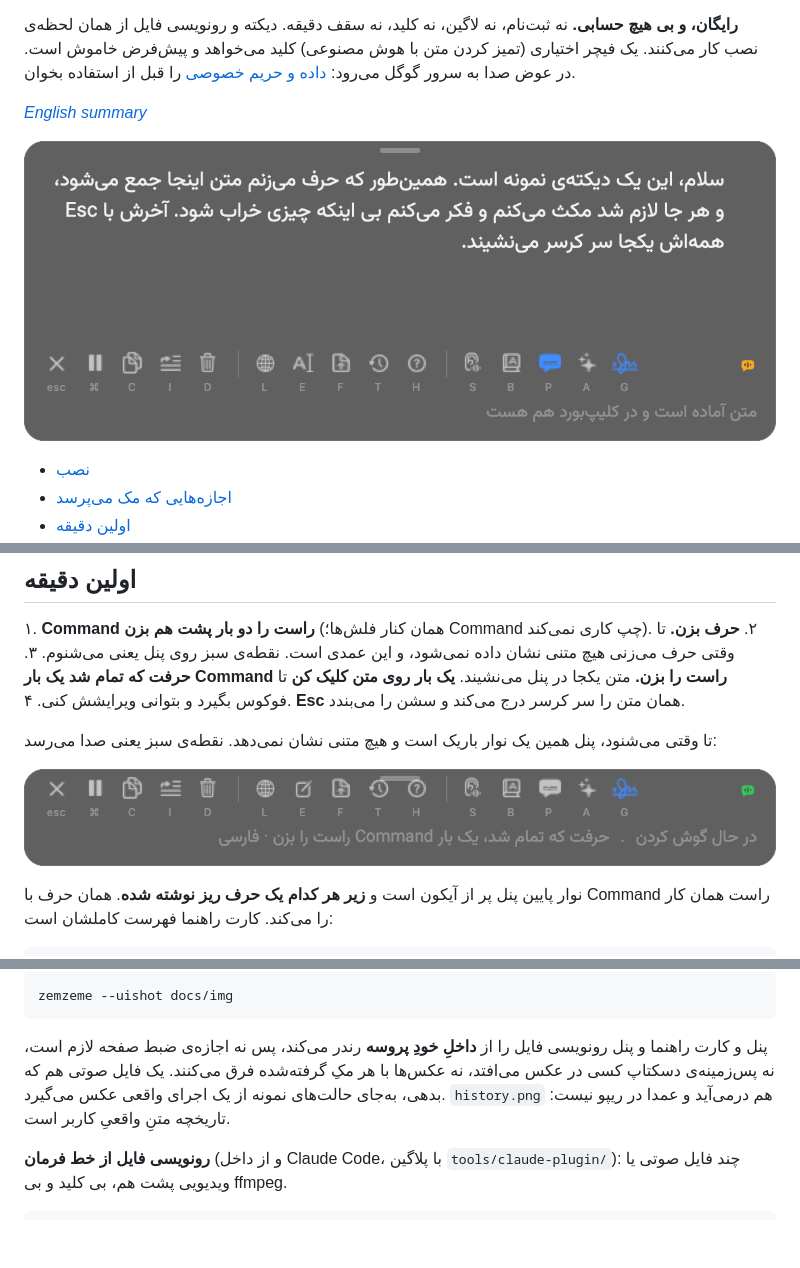
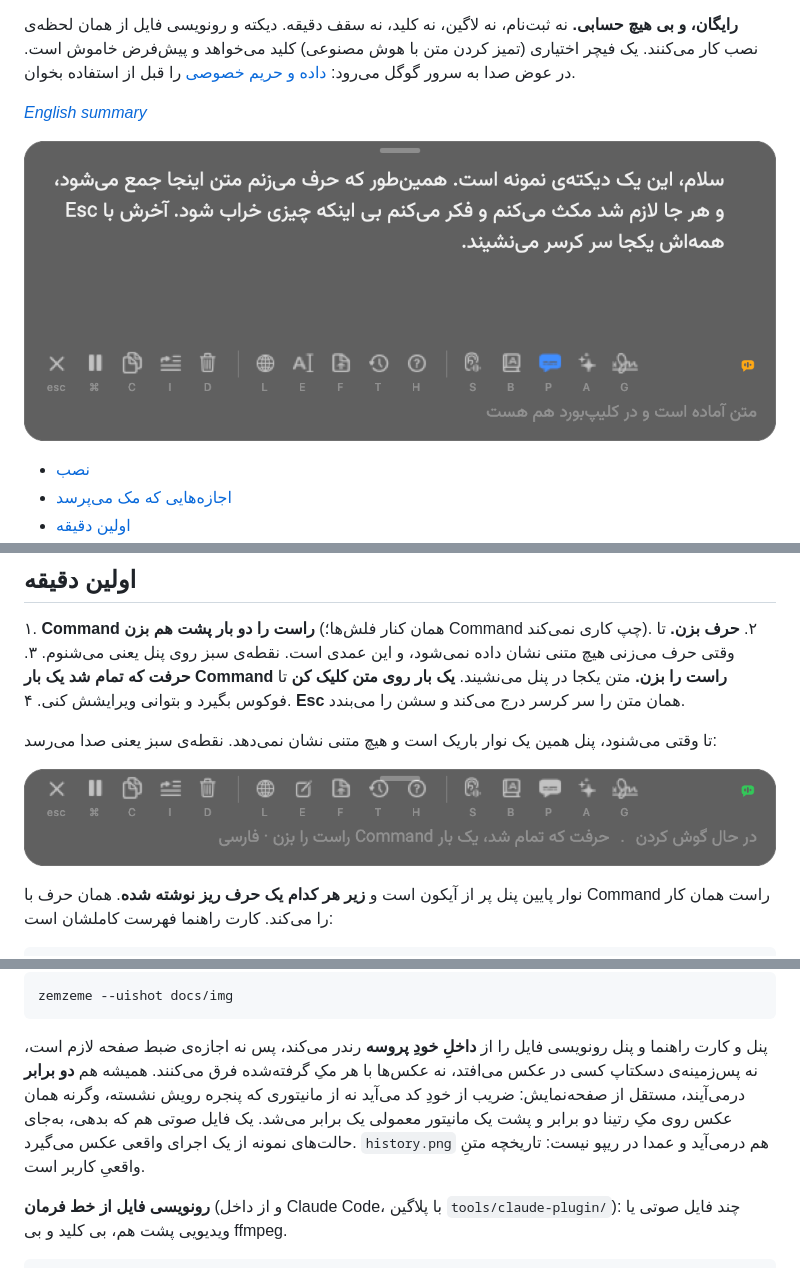
Before and after one commit to smk-labs/zemzeme, a Markdown page: README.md, 3 parts joined by grey strips. GitHub-like rendering; pictures changed too: docs/img/panel-listening.png, docs/img/panel-review.png; blank space fills up the shorter version.

```diff
--- a/README.md
+++ b/README.md
@@ -674,8 +674,10 @@ zemzeme --uishot docs/img
 
 پنل و کارت راهنما و پنل رونویسی فایل را از **داخلِ خودِ پروسه** رندر می‌کند، پس نه
 اجازه‌ی ضبط صفحه لازم است، نه پس‌زمینه‌ی دسکتاپ کسی در عکس می‌افتد، نه عکس‌ها با هر
-مکِ گرفته‌شده فرق می‌کنند. یک فایل صوتی هم که بدهی، به‌جای حالت‌های نمونه از یک اجرای
-واقعی عکس می‌گیرد. `history.png` هم درمی‌آید و عمدا در ریپو نیست: تاریخچه متنِ واقعیِ
+مکِ گرفته‌شده فرق می‌کنند. همیشه هم **دو برابر** درمی‌آیند، مستقل از صفحه‌نمایش:
+ضریب از خودِ کد می‌آید نه از مانیتوری که پنجره رویش نشسته، وگرنه همان عکس روی مکِ
+رتینا دو برابر و پشت یک مانیتور معمولی یک برابر می‌شد. یک فایل صوتی هم که بدهی،
+به‌جای حالت‌های نمونه از یک اجرای واقعی عکس می‌گیرد. `history.png` هم درمی‌آید و عمدا در ریپو نیست: تاریخچه متنِ واقعیِ
 کاربر است.
 
 **رونویسی فایل از خط فرمان** (و از داخل Claude Code، با پلاگین
```
Also changed, not shown: README.en.md (+28 -0 lines), docs/img/batch-queue.png, 1 other file.
